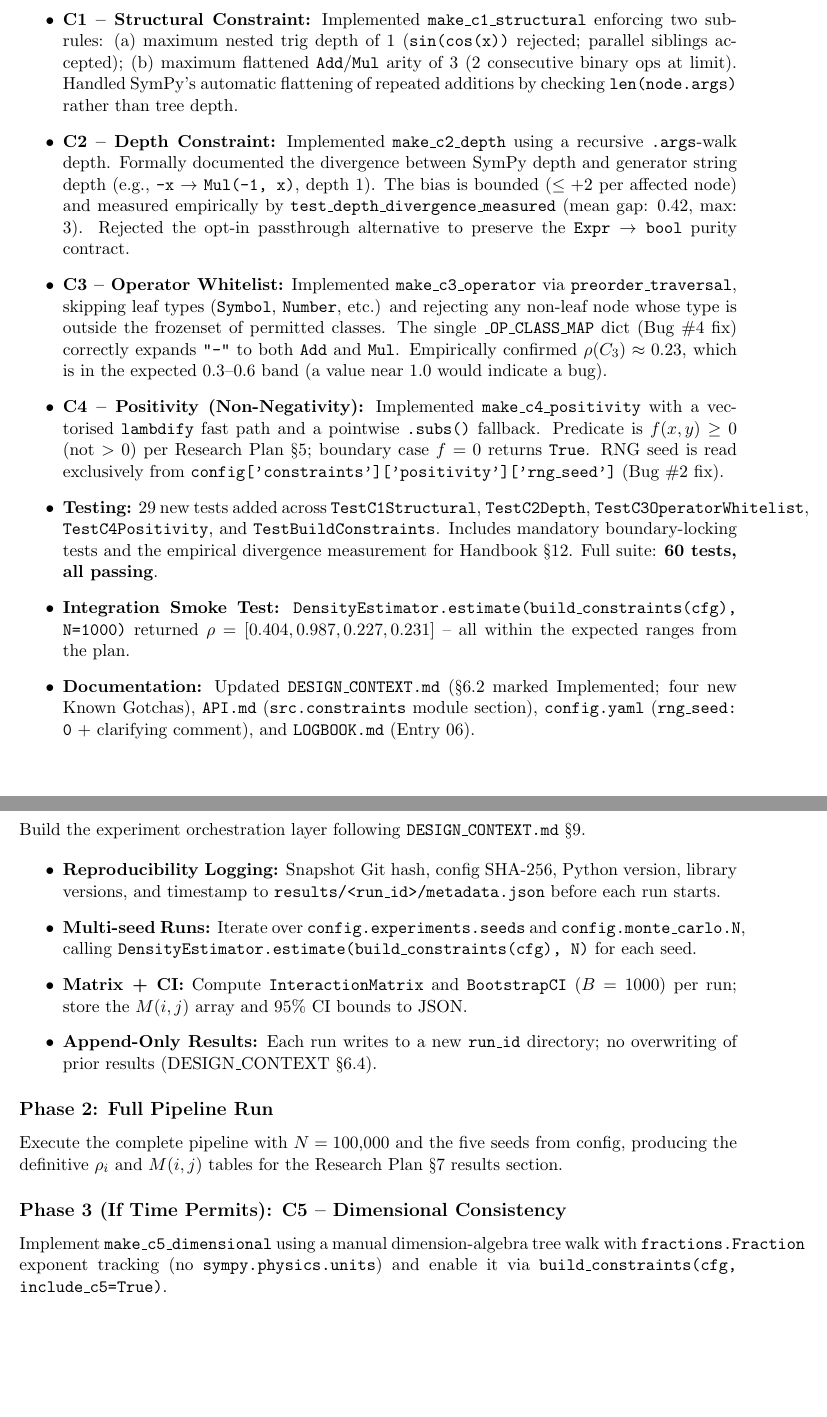
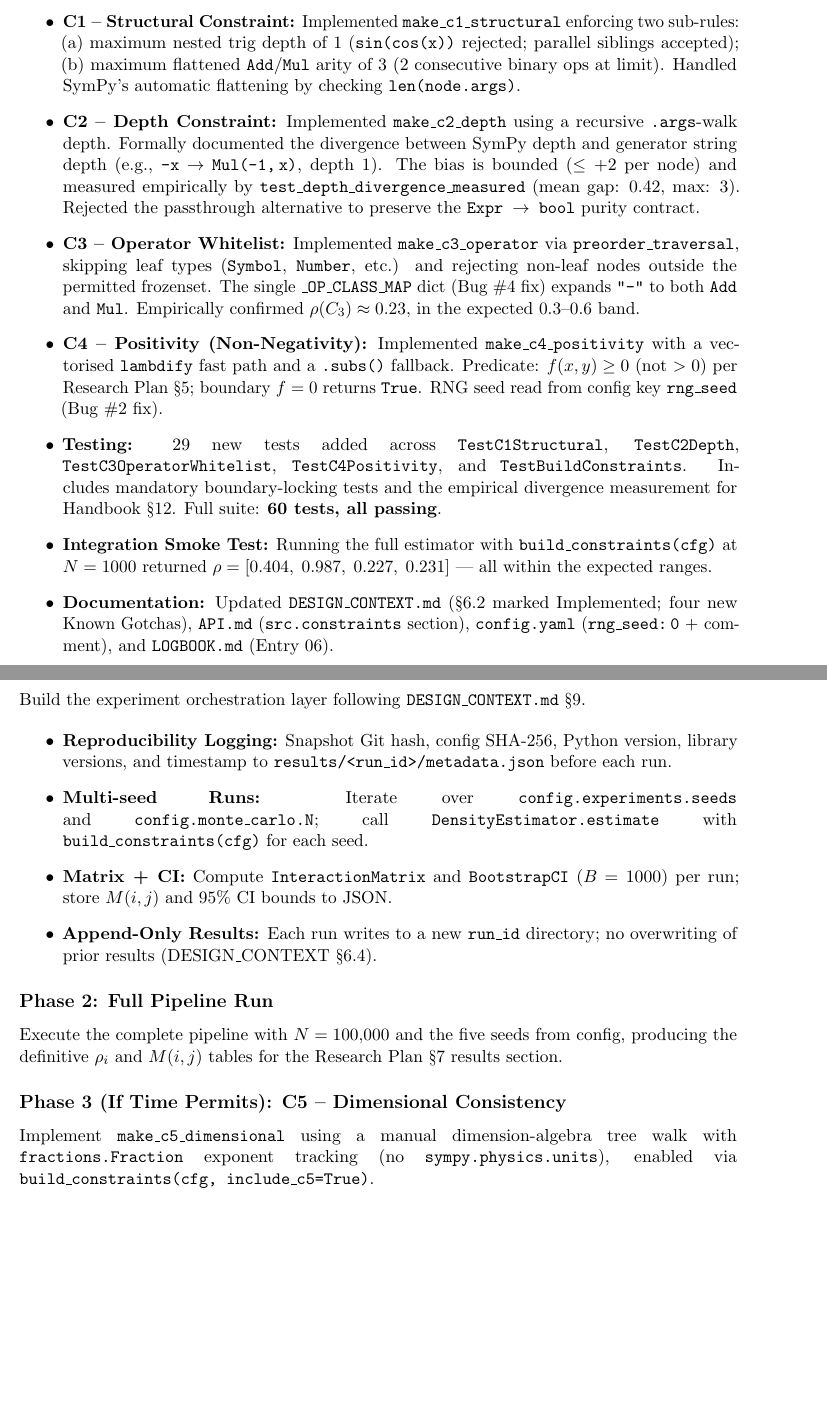
Before and after one commit to biswajyoti-nath/Constraint-Interactions-Symbolic-Regression, a LaTeX document (docs/Daily_Report.tex): two parts of pages 1 and 2 of 2, joined at a grey line, cut so that both start at the same text, the shorter picture padded with empty space. Compiled offline with pdfLaTeX.

Commit message:
docs: fix overfull hbox warnings in Daily_Report.tex; recompile PDF

```diff
--- a/docs/Daily_Report.tex
+++ b/docs/Daily_Report.tex
@@ -1,9 +1,13 @@
 \documentclass[11pt,a4paper]{article}
 \usepackage[margin=1in]{geometry}
+\usepackage{microtype}
 \usepackage{hyperref}
 \usepackage{booktabs}
 \usepackage{xcolor}
 \usepackage{enumitem}
+
+% Relax line-breaking to eliminate overfull hboxes from long \texttt{} tokens
+\sloppy
 
 \title{\textbf{Daily Progress \& Next Steps Plan}\\
 \large Constraint-Interaction Metric for Symbolic Regression}
@@ -15,45 +19,78 @@
 
 \section*{Part 1: Summary of Today's Work (Constraints C1--C4)}
 
-Today's focus was implementing the four core constraint predicates in \texttt{src/constraints.py}, completing the \texttt{expr\_generator} $\rightarrow$ \texttt{metric} $\rightarrow$ \texttt{constraints} pipeline.
+Today's focus was implementing the four core constraint predicates in \texttt{src/constraints.py},
+completing the \texttt{expr\_generator} $\rightarrow$ \texttt{metric} $\rightarrow$ \texttt{constraints} pipeline.
 
 \begin{itemize}
-    \item \textbf{C1 -- Structural Constraint:} Implemented \texttt{make\_c1\_structural} enforcing two sub-rules: (a) maximum nested trig depth of 1 (\texttt{sin(cos(x))} rejected; parallel siblings accepted); (b) maximum flattened \texttt{Add}/\texttt{Mul} arity of 3 (2 consecutive binary ops at limit). Handled SymPy's automatic flattening of repeated additions by checking \texttt{len(node.args)} rather than tree depth.
+    \item \textbf{C1 -- Structural Constraint:} Implemented \texttt{make\_c1\_structural} enforcing
+    two sub-rules: (a) maximum nested trig depth of 1 (\texttt{sin(cos(x))} rejected; parallel
+    siblings accepted); (b) maximum flattened \texttt{Add}/\texttt{Mul} arity of 3 (2 consecutive
+    binary ops at limit). Handled SymPy's automatic flattening by checking \texttt{len(node.args)}.
 
-    \item \textbf{C2 -- Depth Constraint:} Implemented \texttt{make\_c2\_depth} using a recursive \texttt{.args}-walk depth. Formally documented the divergence between SymPy depth and generator string depth (e.g., \texttt{-x} $\rightarrow$ \texttt{Mul(-1, x)}, depth 1). The bias is bounded ($\leq +2$ per affected node) and measured empirically by \texttt{test\_depth\_divergence\_measured} (mean gap: 0.42, max: 3). Rejected the opt-in passthrough alternative to preserve the \texttt{Expr $\rightarrow$ bool} purity contract.
+    \item \textbf{C2 -- Depth Constraint:} Implemented \texttt{make\_c2\_depth} using a recursive
+    \texttt{.args}-walk depth. Formally documented the divergence between SymPy depth and generator
+    string depth (e.g., \texttt{-x} $\rightarrow$ \texttt{Mul(-1,\,x)}, depth 1). The bias is
+    bounded ($\leq +2$ per node) and measured empirically by \texttt{test\_depth\_divergence\_measured}
+    (mean gap: 0.42, max: 3). Rejected the passthrough alternative to preserve the
+    \texttt{Expr $\rightarrow$ bool} purity contract.
 
-    \item \textbf{C3 -- Operator Whitelist:} Implemented \texttt{make\_c3\_operator} via \texttt{preorder\_traversal}, skipping leaf types (\texttt{Symbol}, \texttt{Number}, etc.) and rejecting any non-leaf node whose type is outside the frozenset of permitted classes. The single \texttt{\_OP\_CLASS\_MAP} dict (Bug \#4 fix) correctly expands \texttt{"-"} to both \texttt{Add} and \texttt{Mul}. Empirically confirmed $\rho(C_3) \approx 0.23$, which is in the expected 0.3--0.6 band (a value near 1.0 would indicate a bug).
+    \item \textbf{C3 -- Operator Whitelist:} Implemented \texttt{make\_c3\_operator} via
+    \texttt{preorder\_traversal}, skipping leaf types (\texttt{Symbol}, \texttt{Number}, etc.) and
+    rejecting non-leaf nodes outside the permitted frozenset. The single \texttt{\_OP\_CLASS\_MAP}
+    dict (Bug~\#4 fix) expands \texttt{"-"} to both \texttt{Add} and \texttt{Mul}.
+    Empirically confirmed $\rho(C_3) \approx 0.23$, in the expected 0.3--0.6 band.
 
-    \item \textbf{C4 -- Positivity (Non-Negativity):} Implemented \texttt{make\_c4\_positivity} with a vectorised \texttt{lambdify} fast path and a pointwise \texttt{.subs()} fallback. Predicate is $f(x,y) \geq 0$ (not $> 0$) per Research Plan \S5; boundary case $f = 0$ returns \texttt{True}. RNG seed is read exclusively from \texttt{config['constraints']['positivity']['rng\_seed']} (Bug \#2 fix).
+    \item \textbf{C4 -- Positivity (Non-Negativity):} Implemented \texttt{make\_c4\_positivity}
+    with a vectorised \texttt{lambdify} fast path and a \texttt{.subs()} fallback.
+    Predicate: $f(x,y) \geq 0$ (not $> 0$) per Research Plan~\S5; boundary $f = 0$ returns
+    \texttt{True}. RNG seed read from config key \texttt{rng\_seed} (Bug~\#2 fix).
 
-    \item \textbf{Testing:} 29 new tests added across \texttt{TestC1Structural}, \texttt{TestC2Depth}, \texttt{TestC3OperatorWhitelist}, \texttt{TestC4Positivity}, and \texttt{TestBuildConstraints}. Includes mandatory boundary-locking tests and the empirical divergence measurement for Handbook \S12. Full suite: \textbf{60 tests, all passing}.
+    \item \textbf{Testing:} 29 new tests added across \texttt{TestC1Structural},
+    \texttt{TestC2Depth}, \texttt{TestC3OperatorWhitelist}, \texttt{TestC4Positivity},
+    and \texttt{TestBuildConstraints}. Includes mandatory boundary-locking tests and the
+    empirical divergence measurement for Handbook~\S12.
+    Full suite: \textbf{60 tests, all passing}.
 
-    \item \textbf{Integration Smoke Test:} \texttt{DensityEstimator.estimate(build\_constraints(cfg), N=1000)} returned $\rho = [0.404, 0.987, 0.227, 0.231]$ -- all within the expected ranges from the plan.
+    \item \textbf{Integration Smoke Test:} Running the full estimator with
+    \texttt{build\_constraints(cfg)} at $N=1000$ returned
+    $\rho = [0.404,\; 0.987,\; 0.227,\; 0.231]$ --- all within the expected ranges.
 
-    \item \textbf{Documentation:} Updated \texttt{DESIGN\_CONTEXT.md} (\S6.2 marked Implemented; four new Known Gotchas), \texttt{API.md} (\texttt{src.constraints} module section), \texttt{config.yaml} (\texttt{rng\_seed: 0} + clarifying comment), and \texttt{LOGBOOK.md} (Entry 06).
+    \item \textbf{Documentation:} Updated \texttt{DESIGN\_CONTEXT.md} (\S6.2 marked Implemented;
+    four new Known Gotchas), \texttt{API.md} (\texttt{src.constraints} section),
+    \texttt{config.yaml} (\texttt{rng\_seed:\,0} + comment), and \texttt{LOGBOOK.md} (Entry~06).
 \end{itemize}
 
 \section*{Part 2: Strict Plan for Tomorrow}
 
-With constraints C1--C4 complete, tomorrow's work will close the pipeline by implementing \texttt{src/experiments.py} and running the full metric computation.
+With constraints C1--C4 complete, tomorrow's work will close the pipeline by implementing
+\texttt{src/experiments.py} and running the full metric computation.
 
 \subsection*{Phase 1: Experiment Runner (\texttt{src/experiments.py})}
 
-Build the experiment orchestration layer following \texttt{DESIGN\_CONTEXT.md} \S9.
+Build the experiment orchestration layer following \texttt{DESIGN\_CONTEXT.md}~\S9.
 
 \begin{itemize}
-    \item \textbf{Reproducibility Logging:} Snapshot Git hash, config SHA-256, Python version, library versions, and timestamp to \texttt{results/<run\_id>/metadata.json} before each run starts.
-    \item \textbf{Multi-seed Runs:} Iterate over \texttt{config.experiments.seeds} and \texttt{config.monte\_carlo.N}, calling \texttt{DensityEstimator.estimate(build\_constraints(cfg), N)} for each seed.
-    \item \textbf{Matrix + CI:} Compute \texttt{InteractionMatrix} and \texttt{BootstrapCI} ($B=1000$) per run; store the $M(i,j)$ array and 95\% CI bounds to JSON.
-    \item \textbf{Append-Only Results:} Each run writes to a new \texttt{run\_id} directory; no overwriting of prior results (DESIGN\_CONTEXT \S6.4).
+    \item \textbf{Reproducibility Logging:} Snapshot Git hash, config SHA-256, Python version,
+    library versions, and timestamp to \texttt{results/<run\_id>/metadata.json} before each run.
+    \item \textbf{Multi-seed Runs:} Iterate over \texttt{config.experiments.seeds} and
+    \texttt{config.monte\_carlo.N}; call \texttt{DensityEstimator.estimate} with
+    \texttt{build\_constraints(cfg)} for each seed.
+    \item \textbf{Matrix + CI:} Compute \texttt{InteractionMatrix} and \texttt{BootstrapCI}
+    ($B=1000$) per run; store $M(i,j)$ and 95\% CI bounds to JSON.
+    \item \textbf{Append-Only Results:} Each run writes to a new \texttt{run\_id} directory;
+    no overwriting of prior results (DESIGN\_CONTEXT~\S6.4).
 \end{itemize}
 
 \subsection*{Phase 2: Full Pipeline Run}
 
-Execute the complete pipeline with $N = 100{,}000$ and the five seeds from config, producing the definitive $\rho_i$ and $M(i,j)$ tables for the Research Plan \S7 results section.
+Execute the complete pipeline with $N = 100{,}000$ and the five seeds from config, producing
+the definitive $\rho_i$ and $M(i,j)$ tables for the Research Plan~\S7 results section.
 
 \subsection*{Phase 3 (If Time Permits): C5 -- Dimensional Consistency}
 
-Implement \texttt{make\_c5\_dimensional} using a manual dimension-algebra tree walk with \texttt{fractions.Fraction} exponent tracking (no \texttt{sympy.physics.units}) and enable it via \texttt{build\_constraints(cfg, include\_c5=True)}.
+Implement \texttt{make\_c5\_dimensional} using a manual dimension-algebra tree walk with
+\texttt{fractions.Fraction} exponent tracking (no \texttt{sympy.physics.units}),
+enabled via \texttt{build\_constraints(cfg, include\_c5=True)}.
 
 \end{document}
```
Also changed, not shown: docs/Daily_Report.pdf.
